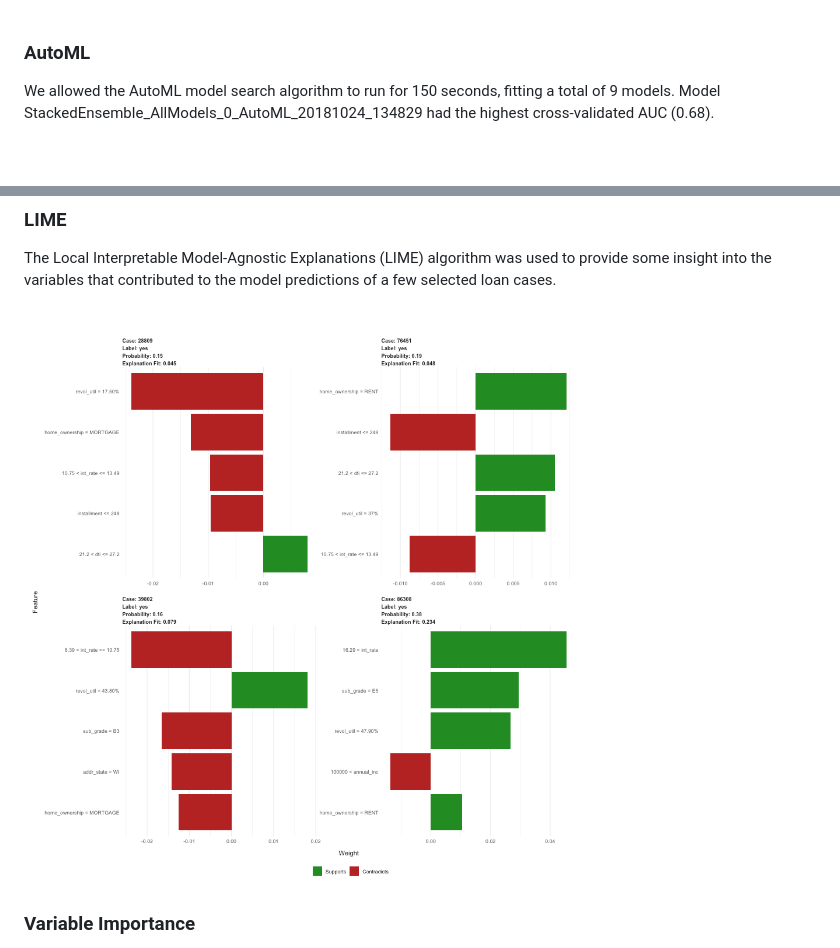
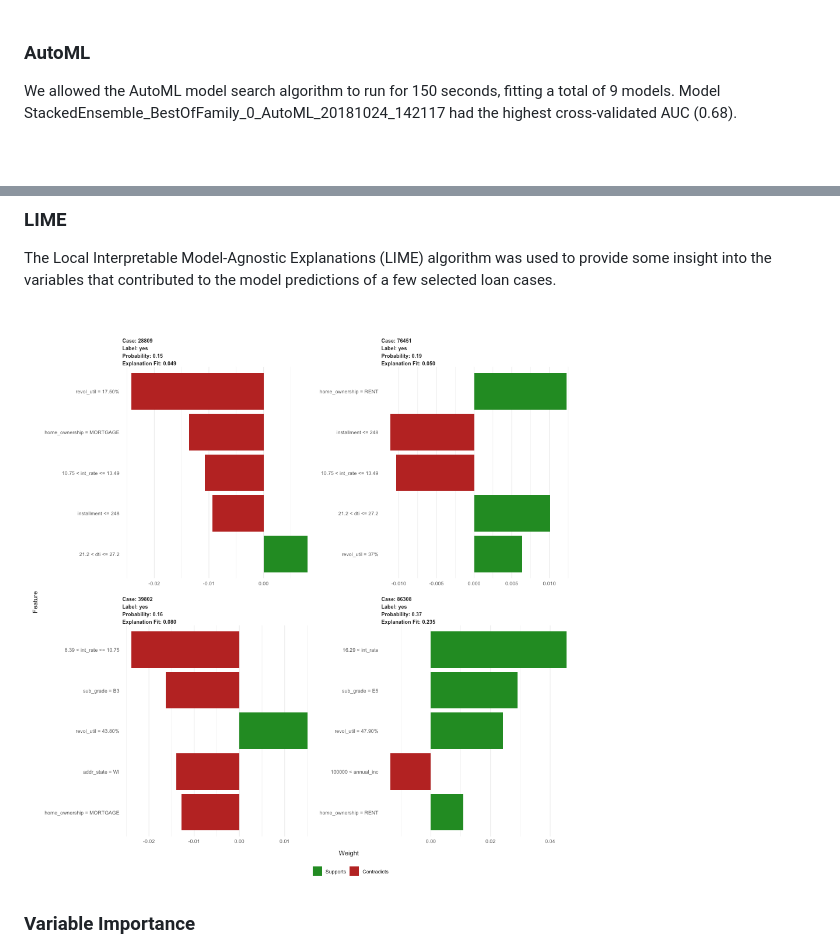
Before and after one commit to sydeaka/workflow-automation, a Markdown page: reports/low_grade_debt_consolidation_report.md, 2 parts joined by grey strips. GitHub-like rendering; pictures changed too: plots/plot_lime.png.

```diff
--- a/reports/low_grade_debt_consolidation_report.md
+++ b/reports/low_grade_debt_consolidation_report.md
@@ -123,7 +123,7 @@ Training, testing, and validation percentages were 60%, 20%, and 20%, respective
 
 ### AutoML
 
-We allowed the AutoML model search algorithm to run for 150 seconds, fitting a total of 9 models. Model StackedEnsemble_AllModels_0_AutoML_20181024_134829 had the highest cross-validated AUC (0.68).
+We allowed the AutoML model search algorithm to run for 150 seconds, fitting a total of 9 models. Model StackedEnsemble_BestOfFamily_0_AutoML_20181024_142117 had the highest cross-validated AUC (0.68).
 <br>
 <br>
 
```
Also changed, not shown: other parts of reports/low_grade_debt_consolidation_report.md (+3 -3 lines), 2 other files.
